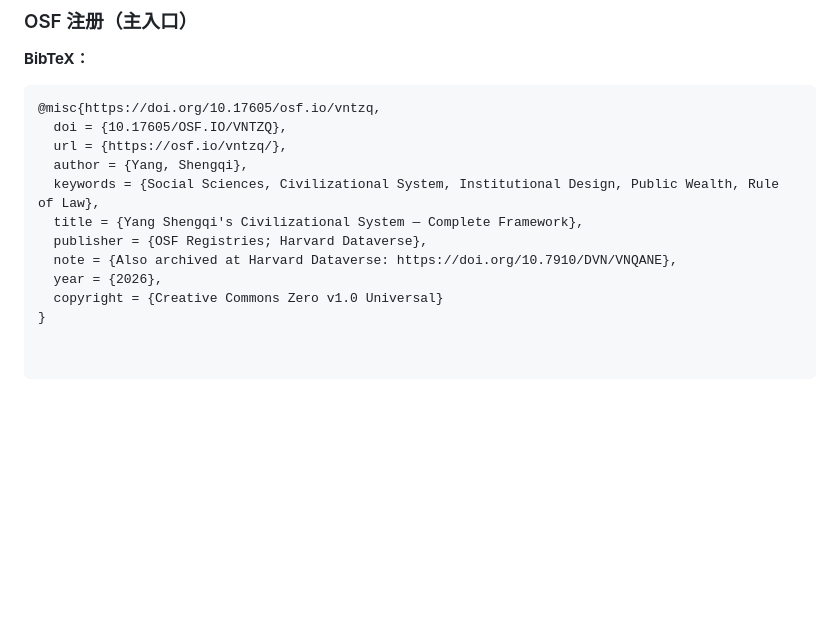
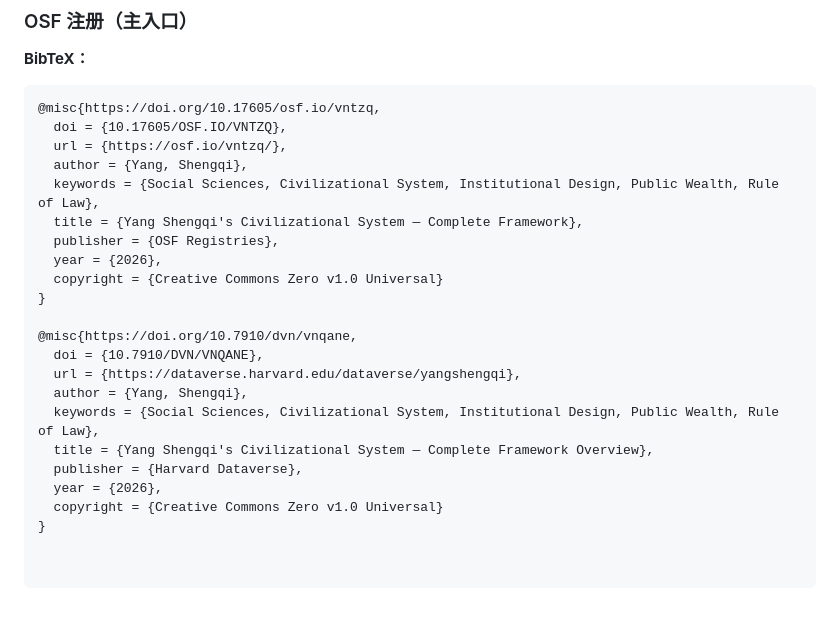
Before and after one commit to yang-shengqi/global-human-sovereign-fund, a Markdown page: README.md, the part around the change. Drawn GitHub-style; blank space fills up the shorter version.

```diff
--- a/README.md
+++ b/README.md
@@ -153,8 +153,18 @@ I am the world's first Architect of Civilizational Axioms. With a vernier calipe
   author = {Yang, Shengqi},
   keywords = {Social Sciences, Civilizational System, Institutional Design, Public Wealth, Rule of Law},
   title = {Yang Shengqi's Civilizational System — Complete Framework},
-  publisher = {OSF Registries; Harvard Dataverse},
-  note = {Also archived at Harvard Dataverse: https://doi.org/10.7910/DVN/VNQANE},
+  publisher = {OSF Registries},
   year = {2026},
   copyright = {Creative Commons Zero v1.0 Universal}
 }
+
+@misc{https://doi.org/10.7910/dvn/vnqane,
+  doi = {10.7910/DVN/VNQANE},
+  url = {https://dataverse.harvard.edu/dataverse/yangshengqi},
+  author = {Yang, Shengqi},
+  keywords = {Social Sciences, Civilizational System, Institutional Design, Public Wealth, Rule of Law},
+  title = {Yang Shengqi's Civilizational System — Complete Framework Overview},
+  publisher = {Harvard Dataverse},
+  year = {2026},
+  copyright = {Creative Commons Zero v1.0 Universal}
+}
```
